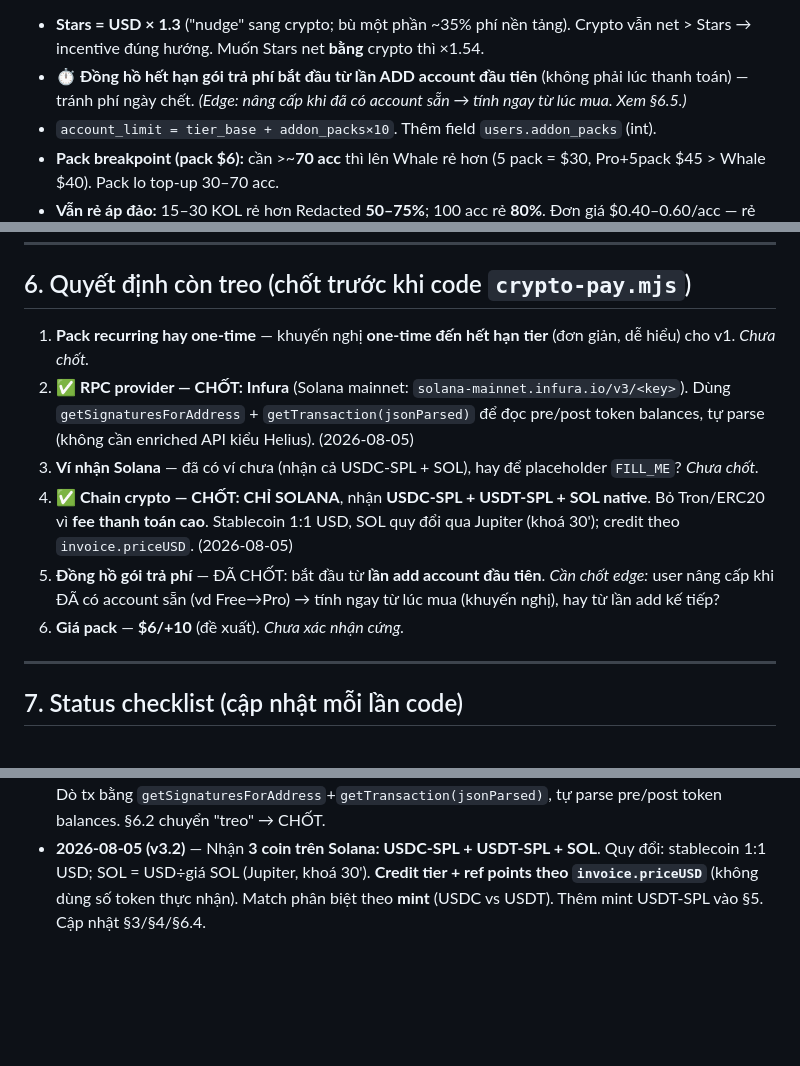
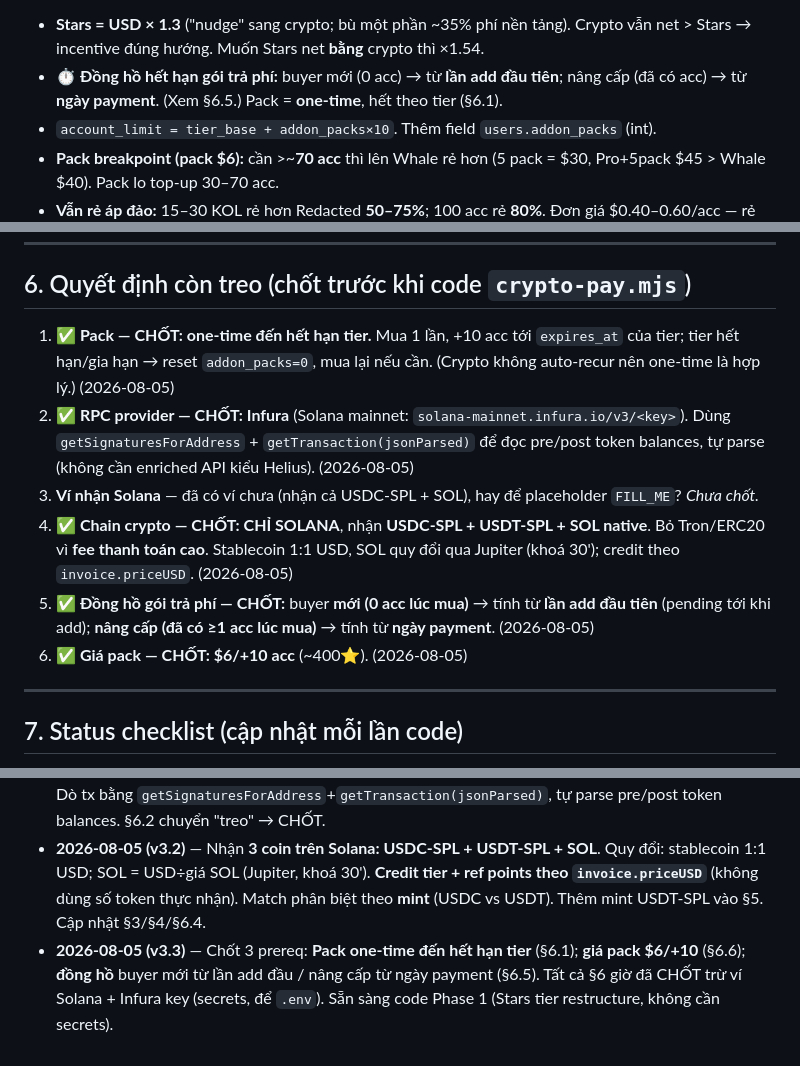
Before and after one commit to quangphap208/obscurasystems, a Markdown page: docs/PAYMENT_RESEARCH.md, 3 parts joined by grey strips. Drawn GitHub-style; blank space fills up the shorter version.

Commit message:
docs(payment): chốt 3 prereq (pack one-time, giá $6, đồng hồ)
- Pack = one-time đến hết hạn tier (§6.1), giá $6/+10 (§6.6).
- Đồng hồ: buyer mới từ lần add đầu / nâng cấp từ ngày payment (§6.5).
- §6 chốt hết trừ ví Solana + Infura key (secrets). Sẵn sàng Phase 1.

Co-Authored-By: Claude Opus 4.8 <noreply@anthropic.com>

```diff
--- a/docs/PAYMENT_RESEARCH.md
+++ b/docs/PAYMENT_RESEARCH.md
@@ -38,7 +38,7 @@ mà bạn net bằng/hơn Stars; hợp audience crypto-native).
 **Đơn giá/acc:** Whale **$0.40** < Pro **$0.50** < Pack **$0.60** — mua sỉ rẻ nhất, cam kết nền vừa, top-up lẻ nhỉnh hơn (chuẩn ladder SaaS).
 
 - **Stars = USD × 1.3** ("nudge" sang crypto; bù một phần ~35% phí nền tảng). Crypto vẫn net > Stars → incentive đúng hướng. Muốn Stars net **bằng** crypto thì ×1.54.
-- ⏱ **Đồng hồ hết hạn gói trả phí bắt đầu từ lần ADD account đầu tiên** (không phải lúc thanh toán) — tránh phí ngày chết. *(Edge: nâng cấp khi đã có account sẵn → tính ngay từ lúc mua. Xem §6.5.)*
+- ⏱ **Đồng hồ hết hạn gói trả phí:** buyer mới (0 acc) → từ **lần add đầu tiên**; nâng cấp (đã có acc) → từ **ngày payment**. (Xem §6.5.) Pack = **one-time**, hết theo tier (§6.1).
 - `account_limit = tier_base + addon_packs×10`. Thêm field `users.addon_packs` (int).
 - **Pack breakpoint (pack $6):** cần >~**70 acc** thì lên Whale rẻ hơn (5 pack = $30, Pro+5pack $45 > Whale $40). Pack lo top-up 30–70 acc.
 - **Vẫn rẻ áp đảo:** 15–30 KOL rẻ hơn Redacted **50–75%**; 100 acc rẻ **80%**. Đơn giá $0.40–0.60/acc — rẻ nhất thị trường.
@@ -114,12 +114,12 @@ User /subscribe
 
 ## 6. Quyết định còn treo (chốt trước khi code `crypto-pay.mjs`)
 
-1. **Pack recurring hay one-time** — khuyến nghị **one-time đến hết hạn tier** (đơn giản, dễ hiểu) cho v1. *Chưa chốt.*
+1. **✅ Pack — CHỐT: one-time đến hết hạn tier.** Mua 1 lần, +10 acc tới `expires_at` của tier; tier hết hạn/gia hạn → reset `addon_packs=0`, mua lại nếu cần. (Crypto không auto-recur nên one-time là hợp lý.) (2026-08-05)
 2. **✅ RPC provider — CHỐT: Infura** (Solana mainnet: `solana-mainnet.infura.io/v3/<key>`). Dùng `getSignaturesForAddress` + `getTransaction(jsonParsed)` để đọc pre/post token balances, tự parse (không cần enriched API kiểu Helius). (2026-08-05)
 3. **Ví nhận Solana** — đã có ví chưa (nhận cả USDC-SPL + SOL), hay để placeholder `FILL_ME`? *Chưa chốt.*
 4. **✅ Chain crypto — CHỐT: CHỈ SOLANA**, nhận **USDC-SPL + USDT-SPL + SOL native**. Bỏ Tron/ERC20 vì **fee thanh toán cao**. Stablecoin 1:1 USD, SOL quy đổi qua Jupiter (khoá 30'); credit theo `invoice.priceUSD`. (2026-08-05)
-5. **Đồng hồ gói trả phí** — ĐÃ CHỐT: bắt đầu từ **lần add account đầu tiên**. *Cần chốt edge:* user nâng cấp khi ĐÃ có account sẵn (vd Free→Pro) → tính ngay từ lúc mua (khuyến nghị), hay từ lần add kế tiếp?
-6. **Giá pack** — **$6/+10** (đề xuất). *Chưa xác nhận cứng.*
+5. **✅ Đồng hồ gói trả phí — CHỐT:** buyer **mới (0 acc lúc mua)** → tính từ **lần add đầu tiên** (pending tới khi add); **nâng cấp (đã có ≥1 acc lúc mua)** → tính từ **ngày payment**. (2026-08-05)
+6. **✅ Giá pack — CHỐT: $6/+10 acc** (~400⭐). (2026-08-05)
 
 ---
 
@@ -185,3 +185,4 @@ rate-limit/độ trễ · support · add-on module bán rời.
 - **2026-08-05 (v3)** — Chốt crypto **CHỈ SOLANA** (USDC-SPL chính + SOL native), **bỏ Tron/ERC20 vì fee thanh toán cao**. Đơn giản hoá: 1 chain adapter + 1 ví `RECEIVE_SOL_ADDRESS`; bỏ `RECEIVE_TRON_ADDRESS`/`TRONGRID_API_KEY`. Cập nhật §3/§4/§5/§6.4/§7/§8. §6.4 chuyển từ "treo" → CHỐT.
 - **2026-08-05 (v3.1)** — Chốt **RPC provider = Infura** (Solana mainnet `solana-mainnet.infura.io/v3/<key>`), thay Helius. Env: `SOLANA_RPC_URL` (endpoint Infura) + `INFURA_API_KEY`. Dò tx bằng `getSignaturesForAddress`+`getTransaction(jsonParsed)`, tự parse pre/post token balances. §6.2 chuyển "treo" → CHỐT.
 - **2026-08-05 (v3.2)** — Nhận **3 coin trên Solana: USDC-SPL + USDT-SPL + SOL**. Quy đổi: stablecoin 1:1 USD; SOL = USD÷giá SOL (Jupiter, khoá 30'). **Credit tier + ref points theo `invoice.priceUSD`** (không dùng số token thực nhận). Match phân biệt theo **mint** (USDC vs USDT). Thêm mint USDT-SPL vào §5. Cập nhật §3/§4/§6.4.
+- **2026-08-05 (v3.3)** — Chốt 3 prereq: **Pack one-time đến hết hạn tier** (§6.1); **giá pack $6/+10** (§6.6); **đồng hồ** buyer mới từ lần add đầu / nâng cấp từ ngày payment (§6.5). Tất cả §6 giờ đã CHỐT trừ ví Solana + Infura key (secrets, để `.env`). Sẵn sàng code Phase 1 (Stars tier restructure, không cần secrets).
```
